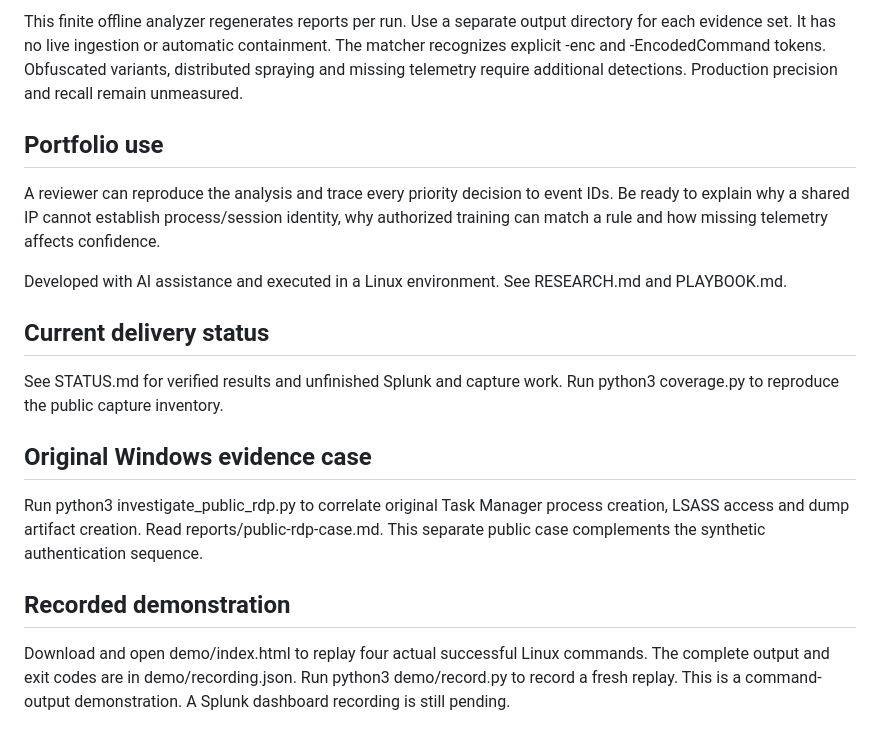
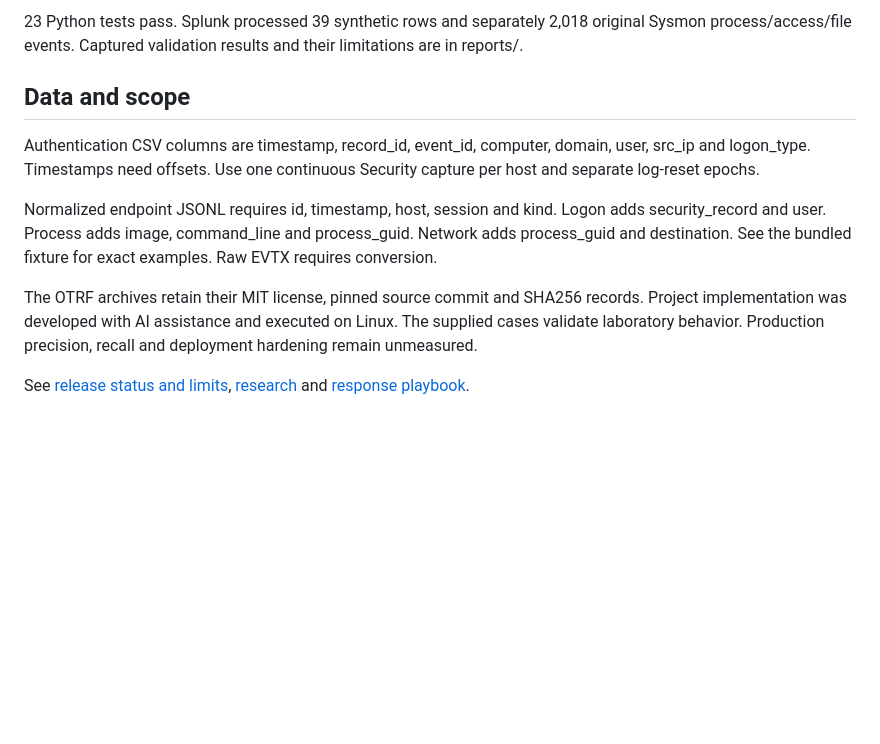
Before and after one commit to kinz0042/blue-team-investigation-lab, a Markdown page: README.md, the part around one of its changes. Drawn GitHub-style; blank space fills up the shorter version.

```diff
--- a/README.md
+++ b/README.md
@@ -32,17 +46,12 @@ Inputs are normalized telemetry. Raw EVTX and Sysmon XML require conversion. Cor
 
-This finite offline analyzer regenerates reports per run. Use a separate output directory for each evidence set. It has no live ingestion or automatic containment. The matcher recognizes explicit -enc and -EncodedCommand tokens. Obfuscated variants, distributed spraying and missing telemetry require additional detections. Production precision and recall remain unmeasured.
+23 Python tests pass. Splunk processed 39 synthetic rows and separately 2,018 original Sysmon process/access/file events. Captured validation results and their limitations are in reports/.
 
-## Portfolio use
+## Data and scope
 
-A reviewer can reproduce the analysis and trace every priority decision to event IDs. Be ready to explain why a shared IP cannot establish process/session identity, why authorized training can match a rule and how missing telemetry affects confidence.
+Authentication CSV columns are timestamp, record_id, event_id, computer, domain, user, src_ip and logon_type. Timestamps need offsets. Use one continuous Security capture per host and separate log-reset epochs.
 
-Developed with AI assistance and executed in a Linux environment. See RESEARCH.md and PLAYBOOK.md.
+Normalized endpoint JSONL requires id, timestamp, host, session and kind. Logon adds security_record and user. Process adds image, command_line and process_guid. Network adds process_guid and destination. See the bundled fixture for exact examples. Raw EVTX requires conversion.
 
-## Current delivery status
-See STATUS.md for verified results and unfinished Splunk and capture work. Run python3 coverage.py to reproduce the public capture inventory.
+The OTRF archives retain their MIT license, pinned source commit and SHA256 records. Project implementation was developed with AI assistance and executed on Linux. The supplied cases validate laboratory behavior. Production precision, recall and deployment hardening remain unmeasured.
 
-## Original Windows evidence case
-Run python3 investigate_public_rdp.py to correlate original Task Manager process creation, LSASS access and dump artifact creation. Read reports/public-rdp-case.md. This separate public case complements the synthetic authentication sequence.
-
-## Recorded demonstration
-Download and open demo/index.html to replay four actual successful Linux commands. The complete output and exit codes are in demo/recording.json. Run python3 demo/record.py to record a fresh replay. This is a command-output demonstration. A Splunk dashboard recording is still pending.
+See [release status and limits](STATUS.md), [research](RESEARCH.md) and [response playbook](PLAYBOOK.md).
```
Also changed, not shown: other parts of README.md (+28 -14 lines), STATUS.md (+16 -24 lines), demo/README.md (added, +9 -0 lines), reports/splunk-dashboard.png (added), 1 other file.
